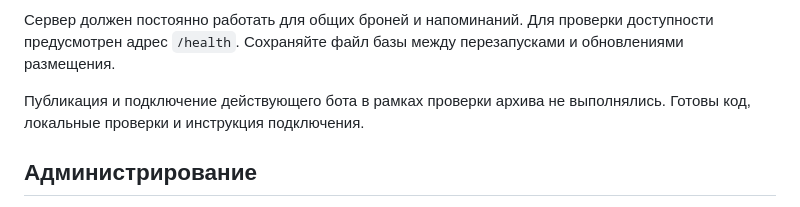
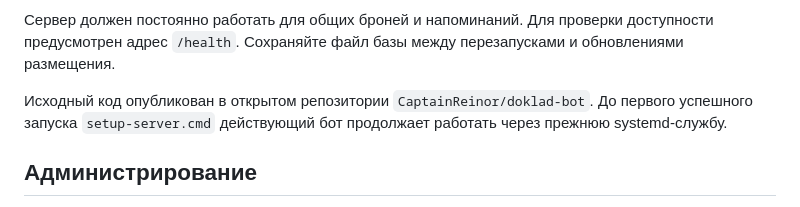
Before and after one commit to CaptainReinor/doklad-bot, a Markdown page: README.md, the part around one of its changes. Rendered like a GitHub page.

Commit message:
Document GitHub and Docker release flow

```diff
--- a/README.md
+++ b/README.md
@@ -76,7 +78,7 @@ window.APP_CONFIG = { apiBaseUrl: "https://адрес-сервера" };
 
 Сервер должен постоянно работать для общих броней и напоминаний. Для проверки доступности предусмотрен адрес `/health`. Сохраняйте файл базы между перезапусками и обновлениями размещения.
 
-Публикация и подключение действующего бота в рамках проверки архива не выполнялись. Готовы код, локальные проверки и инструкция подключения.
+Исходный код опубликован в открытом репозитории `CaptainReinor/doklad-bot`. До первого успешного запуска `setup-server.cmd` действующий бот продолжает работать через прежнюю systemd-службу.
 
 ## Администрирование
 
```
Also changed, not shown: other parts of README.md (+2 -0 lines).
